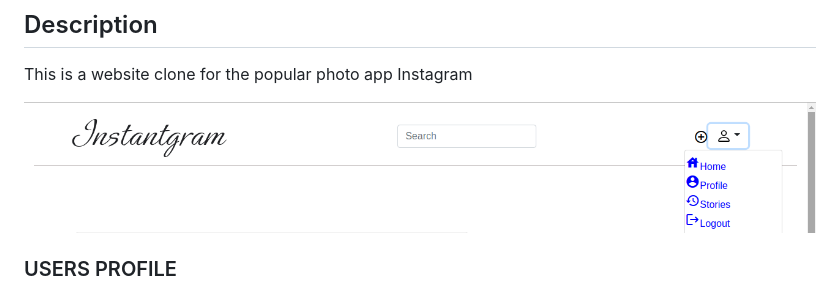
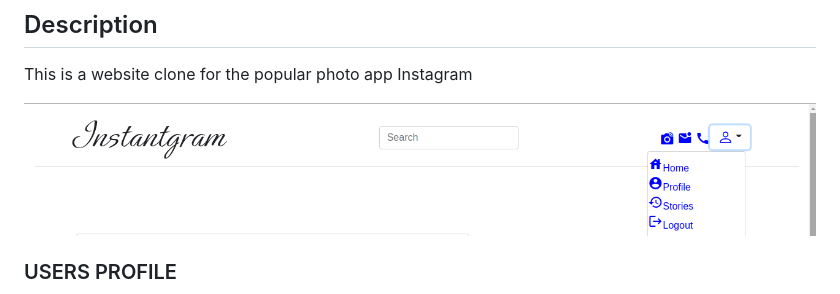
Before and after one commit to tailorv/instantgram, a Markdown page: README.md, the part around the change. GitHub-like rendering; pictures changed too: screenshots/user3.png (added).

Commit message:
create material icons

```diff
--- a/README.md
+++ b/README.md
@@ -4,7 +4,7 @@
 This is a website clone for the popular photo app Instagram
 
 
-![HOME PAGE](screenshots/user.png)
+![HOME PAGE](screenshots/user3.png)
 
 ### USERS PROFILE
 
```
